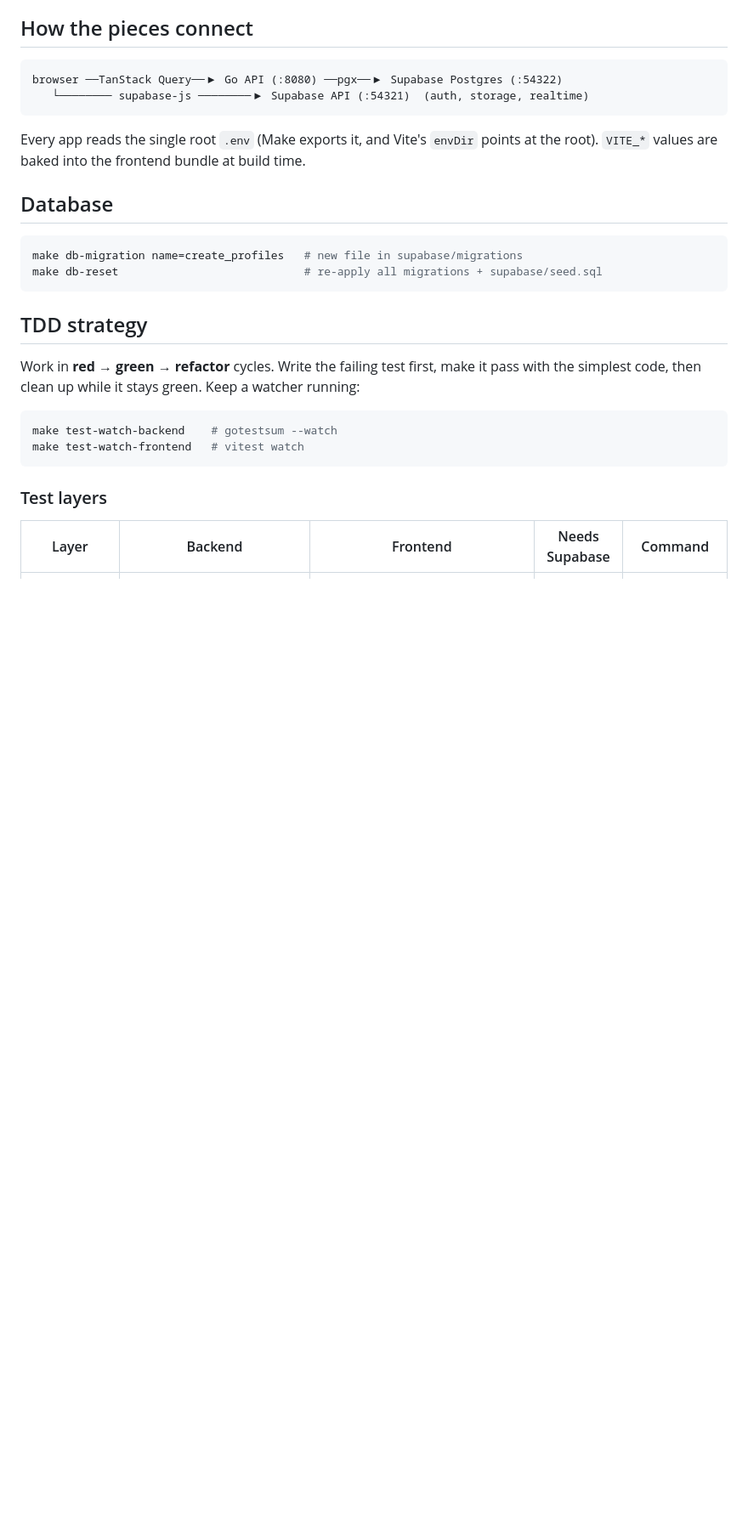
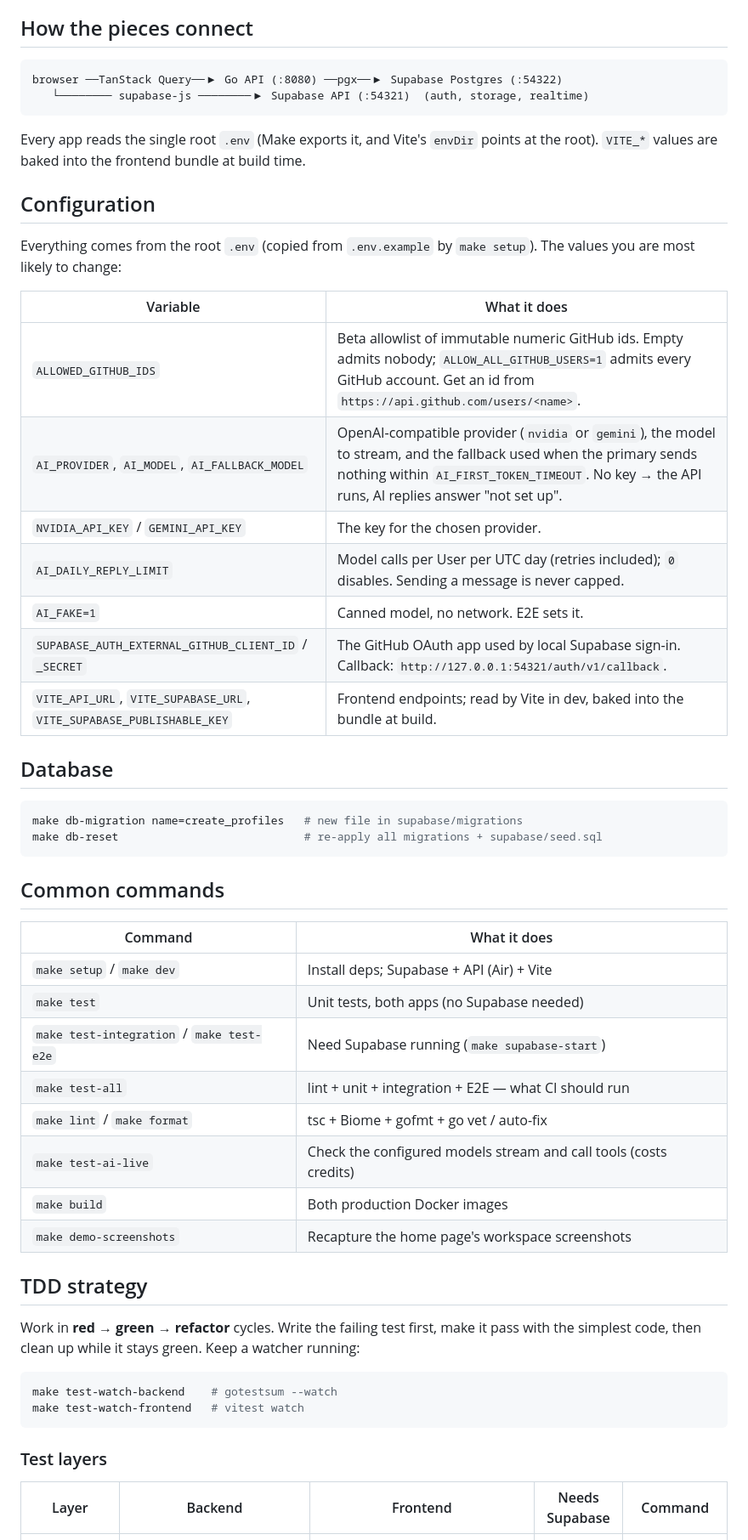
Before and after one commit to rodgons/sys-helper, a Markdown page: README.md, the part around one of its changes. Shown at 85% size. Drawn GitHub-style; blank space fills up the shorter version.

Commit message:
docs: readme overview, configuration and docs index

````diff
--- a/README.md
+++ b/README.md
@@ -36,12 +40,39 @@ browser ──TanStack Query──▶ Go API (:8080) ──pgx──▶ Supabase
 
 Every app reads the single root `.env` (Make exports it, and Vite's `envDir` points at the root). `VITE_*` values are baked into the frontend bundle at build time.
 
+## Configuration
+
+Everything comes from the root `.env` (copied from `.env.example` by `make setup`). The values you are most likely to change:
+
+| Variable | What it does |
+| --- | --- |
+| `ALLOWED_GITHUB_IDS` | Beta allowlist of immutable numeric GitHub ids. Empty admits nobody; `ALLOW_ALL_GITHUB_USERS=1` admits every GitHub account. Get an id from `https://api.github.com/users/<name>`. |
+| `AI_PROVIDER`, `AI_MODEL`, `AI_FALLBACK_MODEL` | OpenAI-compatible provider (`nvidia` or `gemini`), the model to stream, and the fallback used when the primary sends nothing within `AI_FIRST_TOKEN_TIMEOUT`. No key → the API runs, AI replies answer "not set up". |
+| `NVIDIA_API_KEY` / `GEMINI_API_KEY` | The key for the chosen provider. |
+| `AI_DAILY_REPLY_LIMIT` | Model calls per User per UTC day (retries included); `0` disables. Sending a message is never capped. |
+| `AI_FAKE=1` | Canned model, no network. E2E sets it. |
+| `SUPABASE_AUTH_EXTERNAL_GITHUB_CLIENT_ID` / `_SECRET` | The GitHub OAuth app used by local Supabase sign-in. Callback: `http://127.0.0.1:54321/auth/v1/callback`. |
+| `VITE_API_URL`, `VITE_SUPABASE_URL`, `VITE_SUPABASE_PUBLISHABLE_KEY` | Frontend endpoints; read by Vite in dev, baked into the bundle at build. |
+
 ## Database
 
 ```sh
 make db-migration name=create_profiles   # new file in supabase/migrations
 make db-reset                            # re-apply all migrations + supabase/seed.sql
 ```
+
+## Common commands
+
+| Command | What it does |
+| --- | --- |
+| `make setup` / `make dev` | Install deps; Supabase + API (Air) + Vite |
+| `make test` | Unit tests, both apps (no Supabase needed) |
+| `make test-integration` / `make test-e2e` | Need Supabase running (`make supabase-start`) |
+| `make test-all` | lint + unit + integration + E2E — what CI should run |
+| `make lint` / `make format` | tsc + Biome + gofmt + go vet / auto-fix |
+| `make test-ai-live` | Check the configured models stream and call tools (costs credits) |
+| `make build` | Both production Docker images |
+| `make demo-screenshots` | Recapture the home page's workspace screenshots |
 
 ## TDD strategy
 
````
Also changed, not shown: other parts of README.md (+16 -0 lines).
